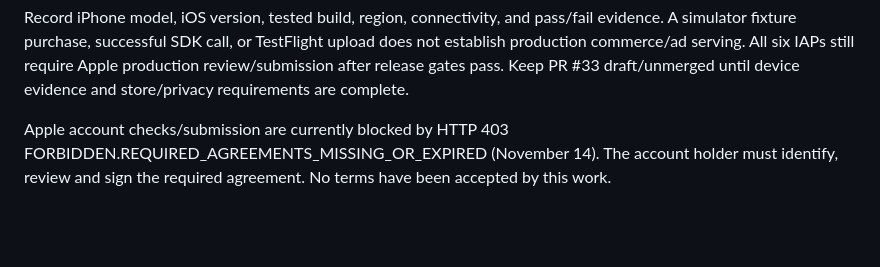
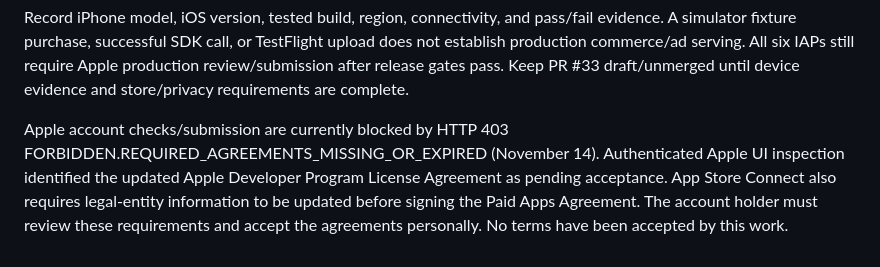
Before and after one commit to sineusw/99-percent-impossible, a Markdown page: DEVICE_RELEASE_QA.md, the part around the change. GitHub-like rendering; blank space fills up the shorter version.

Commit message:
Identify exact Apple agreement and legal-entity release blockers

```diff
--- a/DEVICE_RELEASE_QA.md
+++ b/DEVICE_RELEASE_QA.md
@@ -21,4 +21,4 @@ This first device candidate uses official Google TEST ads and Apple sandbox purc
 
 Record iPhone model, iOS version, tested build, region, connectivity, and pass/fail evidence. A simulator fixture purchase, successful SDK call, or TestFlight upload does not establish production commerce/ad serving. All six IAPs still require Apple production review/submission after release gates pass. Keep PR #33 draft/unmerged until device evidence and store/privacy requirements are complete.
 
-Apple account checks/submission are currently blocked by HTTP 403 FORBIDDEN.REQUIRED_AGREEMENTS_MISSING_OR_EXPIRED (November 14). The account holder must identify, review and sign the required agreement. No terms have been accepted by this work.
+Apple account checks/submission are currently blocked by HTTP 403 FORBIDDEN.REQUIRED_AGREEMENTS_MISSING_OR_EXPIRED (November 14). Authenticated Apple UI inspection identified the updated Apple Developer Program License Agreement as pending acceptance. App Store Connect also requires legal-entity information to be updated before signing the Paid Apps Agreement. The account holder must review these requirements and accept the agreements personally. No terms have been accepted by this work.
```
Also changed, not shown: NATIVE_MONETIZATION_STATUS.md (+1 -1 lines).
